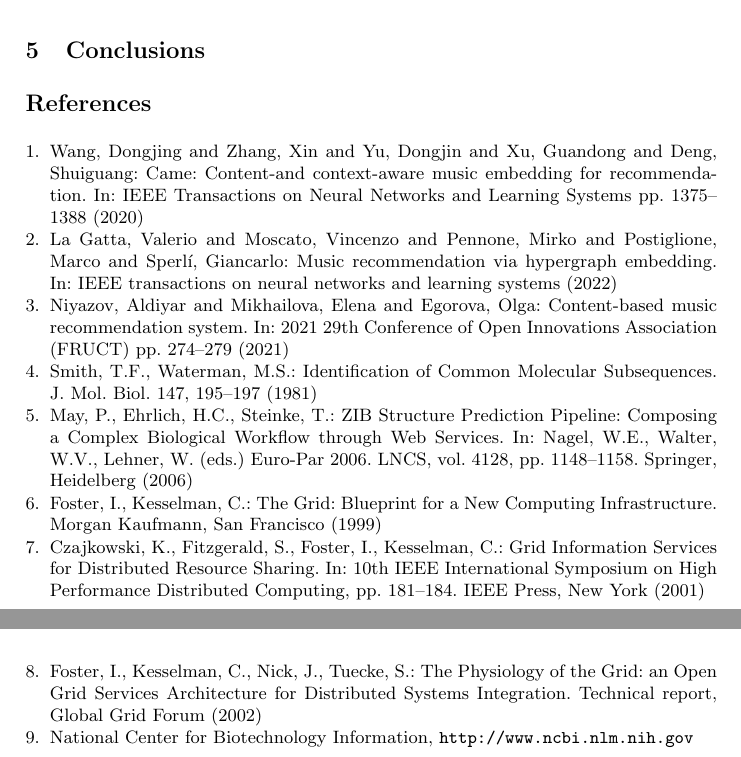
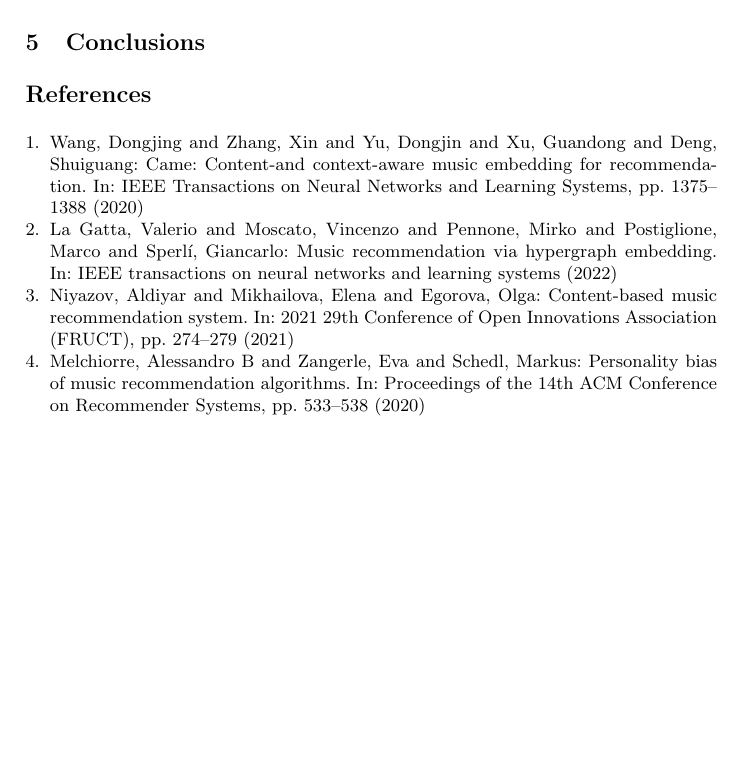
Before and after one commit to stenglx/seminar_ai, a LaTeX paper (typeinst.tex): two parts of pages 2 and 3 of 3 before the commit and part of page 3 of 3 after it, the two joined at a grey line, cut so that both start at the same text, the shorter picture padded with empty space. Compiled offline with pdfLaTeX.

Commit message:
summarized second paper for related work for seminar paper

```diff
--- a/typeinst.tex
+++ b/typeinst.tex
@@ -283,37 +299,41 @@ using ANN achieve better results.
 \begin{thebibliography}{4}
 
 \bibitem{wang2020came} Wang, Dongjing and Zhang, Xin and Yu, Dongjin and Xu, Guandong and Deng, Shuiguang:
-Came: Content-and context-aware music embedding for recommendation. In: IEEE Transactions on Neural Networks and Learning Systems
+Came: Content-and context-aware music embedding for recommendation. In: IEEE Transactions on Neural Networks and Learning Systems,
 pp. 1375--1388 (2020)
 
 \bibitem{la2022music} La Gatta, Valerio and Moscato, Vincenzo and Pennone, Mirko and Postiglione, Marco and Sperl{\'\i}, Giancarlo:
 Music recommendation via hypergraph embedding. In: IEEE transactions on neural networks and learning systems (2022)
 
 \bibitem{niyazov2021content} Niyazov, Aldiyar and Mikhailova, Elena and Egorova, Olga:
-Content-based music recommendation system. In: 2021 29th Conference of Open Innovations Association (FRUCT)
+Content-based music recommendation system. In: 2021 29th Conference of Open Innovations Association (FRUCT),
 pp. 274--279 (2021)
 
-\bibitem{jour} Smith, T.F., Waterman, M.S.: Identification of Common Molecular
-Subsequences. J. Mol. Biol. 147, 195--197 (1981)
+\bibitem{melchiorre2020personality} Melchiorre, Alessandro B and Zangerle, Eva and Schedl, Markus:
+Personality bias of music recommendation algorithms. In: Proceedings of the 14th ACM Conference on Recommender Systems,
+pp. 533--538 (2020)
 
-\bibitem{lncschap} May, P., Ehrlich, H.C., Steinke, T.: ZIB Structure Prediction Pipeline:
-Composing a Complex Biological Workflow through Web Services. In: Nagel,
-W.E., Walter, W.V., Lehner, W. (eds.) Euro-Par 2006. LNCS, vol. 4128,
-pp. 1148--1158. Springer, Heidelberg (2006)
+%\bibitem{jour} Smith, T.F., Waterman, M.S.: Identification of Common Molecular
+%Subsequences. J. Mol. Biol. 147, 195--197 (1981)
 
-\bibitem{book} Foster, I., Kesselman, C.: The Grid: Blueprint for a New Computing
-Infrastructure. Morgan Kaufmann, San Francisco (1999)
+%\bibitem{lncschap} May, P., Ehrlich, H.C., Steinke, T.: ZIB Structure Prediction Pipeline:
+%Composing a Complex Biological Workflow through Web Services. In: Nagel,
+%W.E., Walter, W.V., Lehner, W. (eds.) Euro-Par 2006. LNCS, vol. 4128,
+%pp. 1148--1158. Springer, Heidelberg (2006)
 
-\bibitem{proceeding1} Czajkowski, K., Fitzgerald, S., Foster, I., Kesselman, C.: Grid
-Information Services for Distributed Resource Sharing. In: 10th IEEE
-International Symposium on High Performance Distributed Computing, pp.
-181--184. IEEE Press, New York (2001)
+%\bibitem{book} Foster, I., Kesselman, C.: The Grid: Blueprint for a New Computing
+%Infrastructure. Morgan Kaufmann, San Francisco (1999)
 
-\bibitem{proceeding2} Foster, I., Kesselman, C., Nick, J., Tuecke, S.: The Physiology of the
-Grid: an Open Grid Services Architecture for Distributed Systems
-Integration. Technical report, Global Grid Forum (2002)
+%\bibitem{proceeding1} Czajkowski, K., Fitzgerald, S., Foster, I., Kesselman, C.: Grid
+%Information Services for Distributed Resource Sharing. In: 10th IEEE
+%International Symposium on High Performance Distributed Computing, pp.
+%181--184. IEEE Press, New York (2001)
 
-\bibitem{url} National Center for Biotechnology Information, \url{http://www.ncbi.nlm.nih.gov}
+%\bibitem{proceeding2} Foster, I., Kesselman, C., Nick, J., Tuecke, S.: The Physiology of the
+%Grid: an Open Grid Services Architecture for Distributed Systems
+%Integration. Technical report, Global Grid Forum (2002)
+
+%\bibitem{url} National Center for Biotechnology Information, \url{http://www.ncbi.nlm.nih.gov}
 
 \end{thebibliography}
 
```
Also changed, not shown: typeinst.tex (20 more changed lines).
